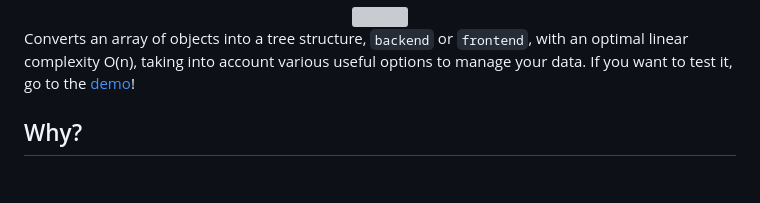
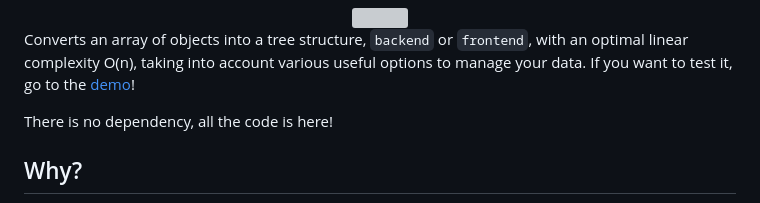
Before and after one commit to cesar-lizurey/row-to-tree, a Markdown page: README.md, the part around one of its changes. Drawn GitHub-style; blank space fills up the shorter version; grey boxes are pictures that could not be loaded.

```diff
--- a/README.md
+++ b/README.md
@@ -15,6 +18,8 @@
 </div>
 
 Converts an array of objects into a tree structure, `backend` or `frontend`, with an optimal linear complexity O(n), taking into account various useful options to manage your data. If you want to test it, go to the [demo](https://cesar-lizurey.github.io/row-to-tree/)!
+
+There is no dependency, all the code is here!
 
 ## Why?
 
```
Also changed, not shown: other parts of README.md (+3 -0 lines).
